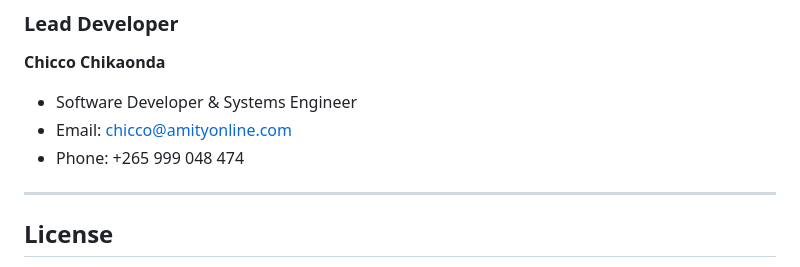
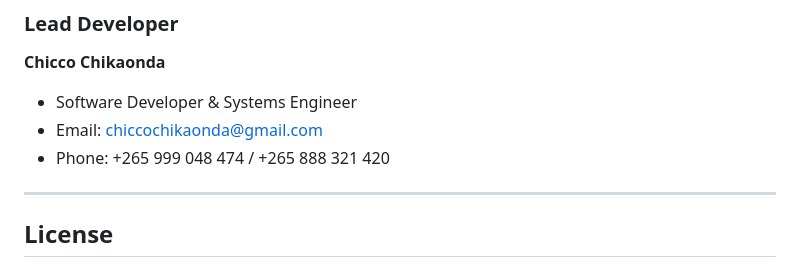
Before and after one commit to cchikaonda/nrpmwebsite, a Markdown page: README.md, the part around the change. Drawn GitHub-style.

Commit message:
Update contact information for Chicco Chikaonda

```diff
--- a/README.md
+++ b/README.md
@@ -238,8 +238,8 @@ sudo systemctl restart nginx
 **Chicco Chikaonda**
 
 * Software Developer & Systems Engineer
-* Email: [chicco@amityonline.com](mailto:chicco@amityonline.com)
-* Phone: +265 999 048 474
+* Email: [chiccochikaonda@gmail.com](mailto:chiccochikaonda@gmail.com)
+* Phone: +265 999 048 474 / +265 888 321 420
 
 ---
 
```
